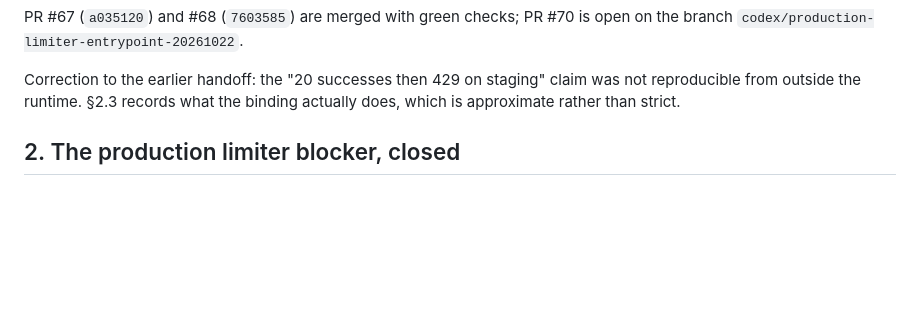
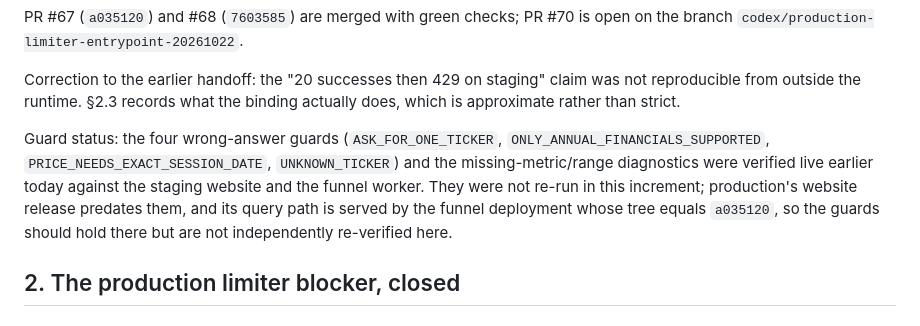
Before and after one commit to Scott-Switzer/DCF-stock-valuation-Engine, a Markdown page: docs/release-evidence-2026-10-22-path-b.md, the part around the change. GitHub-like rendering; blank space fills up the shorter version.

Commit message:
Note which guard evidence is current and which is carried
Keeps the release report honest about what was re-verified in this increment versus earlier live checks on the staging website and funnel worker.

```diff
--- a/docs/release-evidence-2026-10-22-path-b.md
+++ b/docs/release-evidence-2026-10-22-path-b.md
@@ -19,6 +19,13 @@ branch `codex/production-limiter-entrypoint-20261022`.
 Correction to the earlier handoff: the "20 successes then 429 on staging" claim was not
 reproducible from outside the runtime. §2.3 records what the binding actually does, which is
 approximate rather than strict.
+
+Guard status: the four wrong-answer guards (`ASK_FOR_ONE_TICKER`,
+`ONLY_ANNUAL_FINANCIALS_SUPPORTED`, `PRICE_NEEDS_EXACT_SESSION_DATE`, `UNKNOWN_TICKER`) and the
+missing-metric/range diagnostics were verified live earlier today against the staging website
+and the funnel worker. They were not re-run in this increment; production's website release
+predates them, and its query path is served by the funnel deployment whose tree equals
+`a035120`, so the guards should hold there but are not independently re-verified here.
 
 ## 2. The production limiter blocker, closed
 
```
